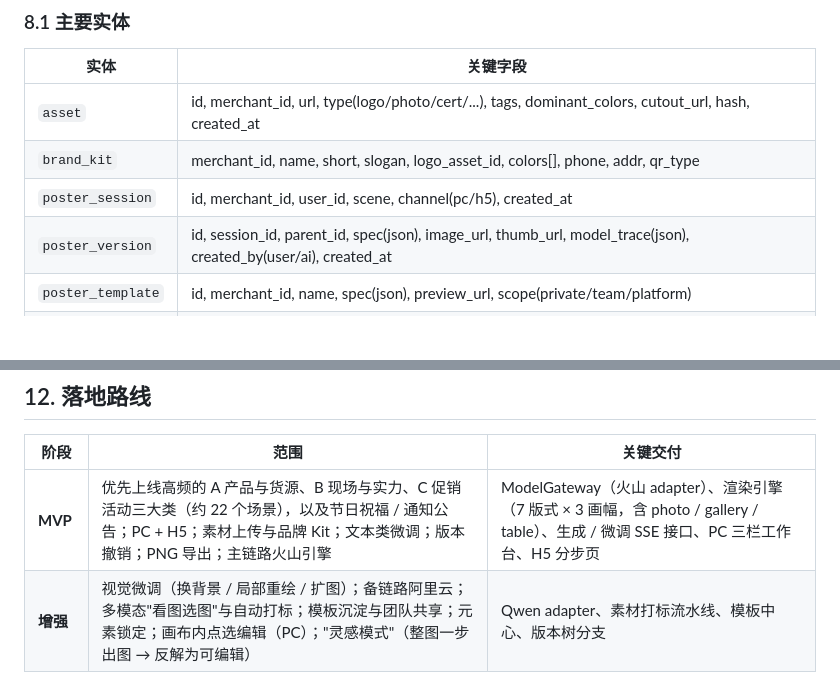
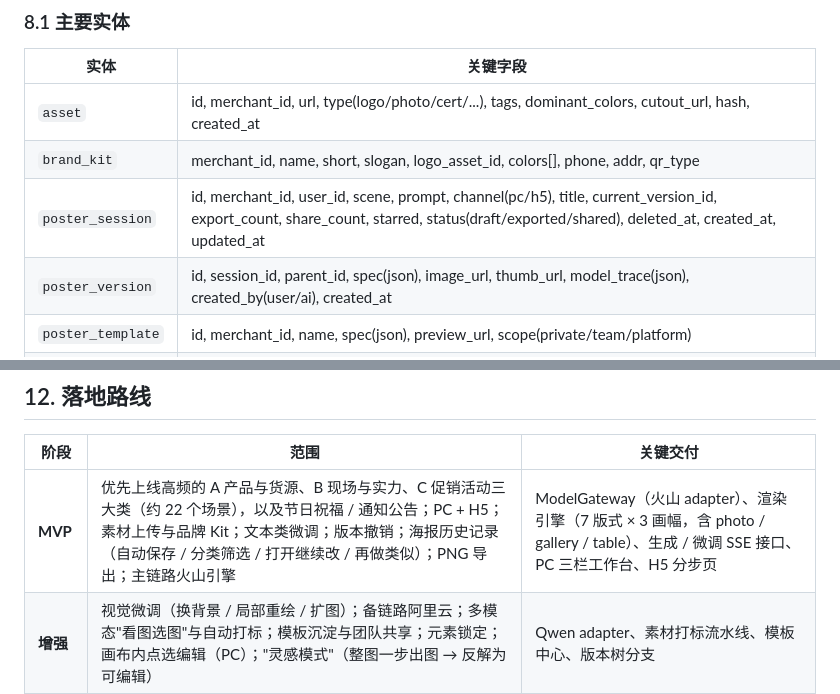
Before and after one commit to so6662001/Hdz, a Markdown page: docs/ai-poster/01-方案-AI企业经营海报生成.md, 2 parts joined by grey strips. Rendered like a GitHub page; blank space fills up the shorter version.

```diff
--- a/docs/ai-poster/01-方案-AI企业经营海报生成.md
+++ b/docs/ai-poster/01-方案-AI企业经营海报生成.md
@@ -303,7 +324,7 @@ Nano Banana Pro / GPT Image 2 一张图就能出很像样的中文海报，但
 |------|---------|
 | `asset` | id, merchant_id, url, type(logo/photo/cert/...), tags, dominant_colors, cutout_url, hash, created_at |
 | `brand_kit` | merchant_id, name, short, slogan, logo_asset_id, colors[], phone, addr, qr_type |
-| `poster_session` | id, merchant_id, user_id, scene, channel(pc/h5), created_at |
+| `poster_session` | id, merchant_id, user_id, scene, prompt, channel(pc/h5), title, current_version_id, export_count, share_count, starred, status(draft/exported/shared), deleted_at, created_at, updated_at |
 | `poster_version` | id, session_id, parent_id, spec(json), image_url, thumb_url, model_trace(json), created_by(user/ai), created_at |
 | `poster_template` | id, merchant_id, name, spec(json), preview_url, scope(private/team/platform) |
 | `gen_job` | id, version_id, step, status, provider, cost, latency_ms, error |
@@ -385,7 +410,7 @@ interface ModelGateway {
 
 | 阶段 | 范围 | 关键交付 |
 |------|------|---------|
-| **MVP** | 优先上线高频的 A 产品与货源、B 现场与实力、C 促销活动三大类（约 22 个场景），以及节日祝福 / 通知公告；PC + H5；素材上传与品牌 Kit；文本类微调；版本撤销；PNG 导出；主链路火山引擎 | ModelGateway（火山 adapter）、渲染引擎（7 版式 × 3 画幅，含 photo / gallery / table）、生成 / 微调 SSE 接口、PC 三栏工作台、H5 分步页 |
+| **MVP** | 优先上线高频的 A 产品与货源、B 现场与实力、C 促销活动三大类（约 22 个场景），以及节日祝福 / 通知公告；PC + H5；素材上传与品牌 Kit；文本类微调；版本撤销；海报历史记录（自动保存 / 分类筛选 / 打开继续改 / 再做类似）；PNG 导出；主链路火山引擎 | ModelGateway（火山 adapter）、渲染引擎（7 版式 × 3 画幅，含 photo / gallery / table）、生成 / 微调 SSE 接口、PC 三栏工作台、H5 分步页 |
 | **增强** | 视觉微调（换背景 / 局部重绘 / 扩图）；备链路阿里云；多模态"看图选图"与自动打标；模板沉淀与团队共享；元素锁定；画布内点选编辑（PC）；"灵感模式"（整图一步出图 → 反解为可编辑） | Qwen adapter、素材打标流水线、模板中心、版本树分支 |
 | **规模化** | 批量生成（一份内容 × 多业务员名片码）、A/B 与效果回流（哪类海报带来更多扫码）、与行情海报统一为"营销素材中心"、开放 API | 批量任务、数据看板、统一素材中心 |
 
```
Also changed, not shown: other parts of docs/ai-poster/01-方案-AI企业经营海报生成.md (+25 -0 lines), prototypes/ai-poster/README.md (+4 -2 lines).
